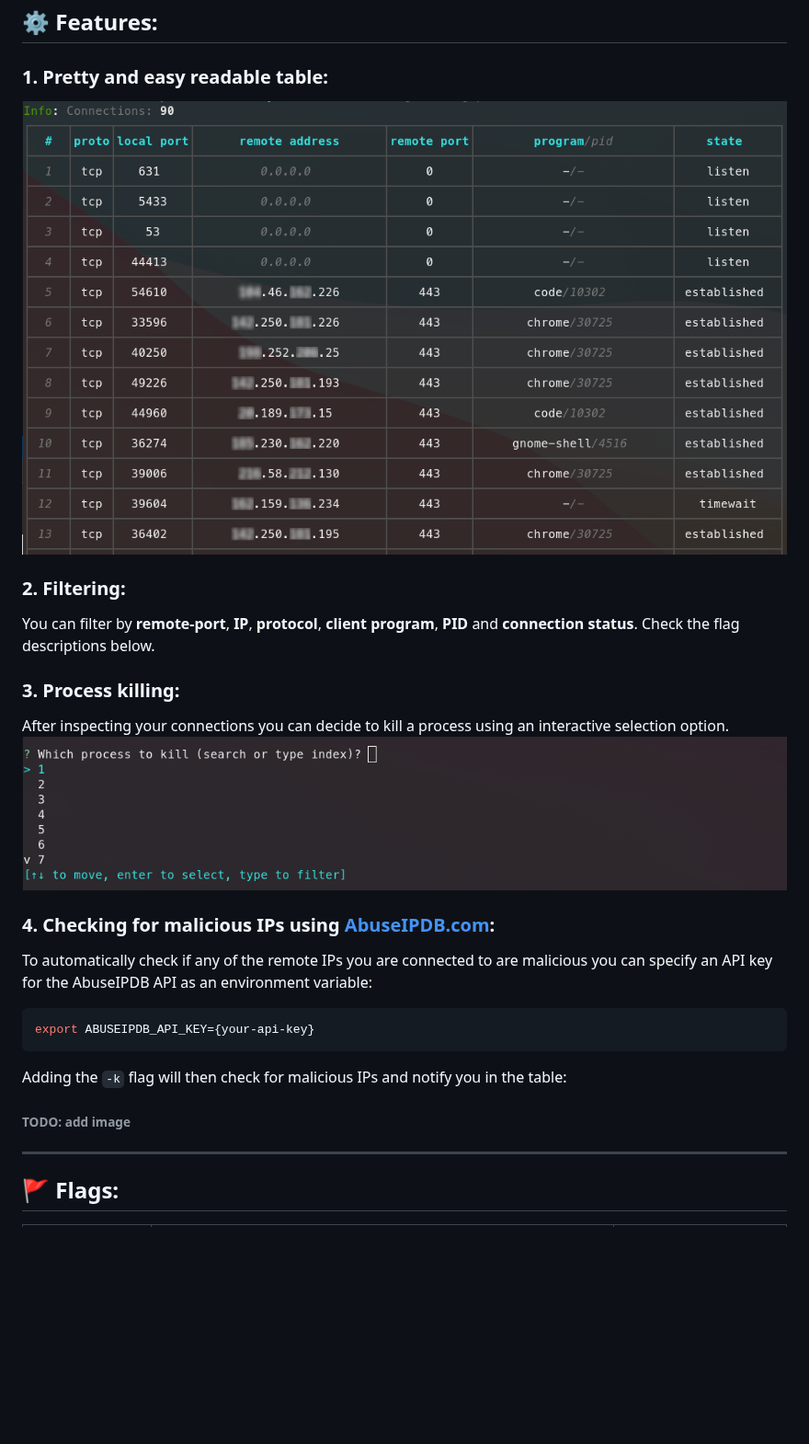
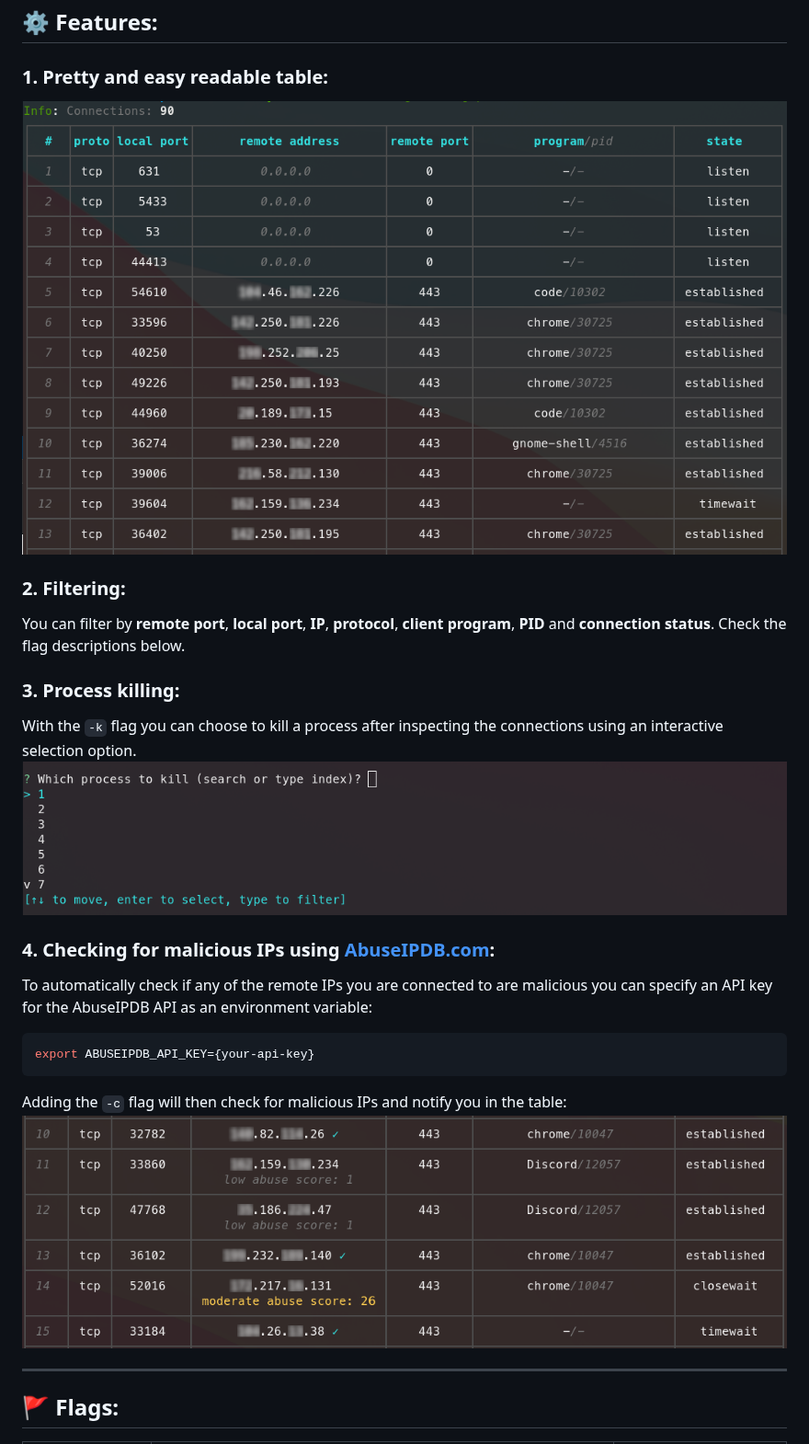
Before and after one commit to theopfr/somo, a Markdown page: README.md, the part around one of its changes. Shown at 92% size. GitHub-like rendering; pictures changed too: images/check-example.png (added); blank space fills up the shorter version.

Commit message:
updated readme with image of abuse-check

````diff
--- a/README.md
+++ b/README.md
@@ -9,19 +9,19 @@
 
 ### 2. Filtering:
-You can filter by **remote-port**, **IP**, **protocol**, **client program**, **PID** and **connection status**.
+You can filter by **remote port**, **local port**, **IP**, **protocol**, **client program**, **PID** and **connection status**.
 Check the flag descriptions below.
 
 ### 3. Process killing:
-After inspecting your connections you can decide to kill a process using an interactive selection option.
-![example](./images/kill-example.png)
+With the ``-k`` flag you can choose to kill a process after inspecting the connections using an interactive selection option.
+![kill-example](./images/kill-example.png)
 
 ### 4. Checking for malicious IPs using [AbuseIPDB.com](https://www.abuseipdb.com/):
 To automatically check if any of the remote IPs you are connected to are malicious you can specify an API key for the AbuseIPDB API as an environment variable:
 ```bash
 export ABUSEIPDB_API_KEY={your-api-key}
 ```
-Adding the ``-k`` flag will then check for malicious IPs and notify you in the table:
-###### TODO: add image
+Adding the ``-c`` flag will then check for malicious IPs and notify you in the table:
+![check-example](./images/check-example.png)
 
 ---
 
````
Also changed, not shown: other parts of README.md (+1 -1 lines).
